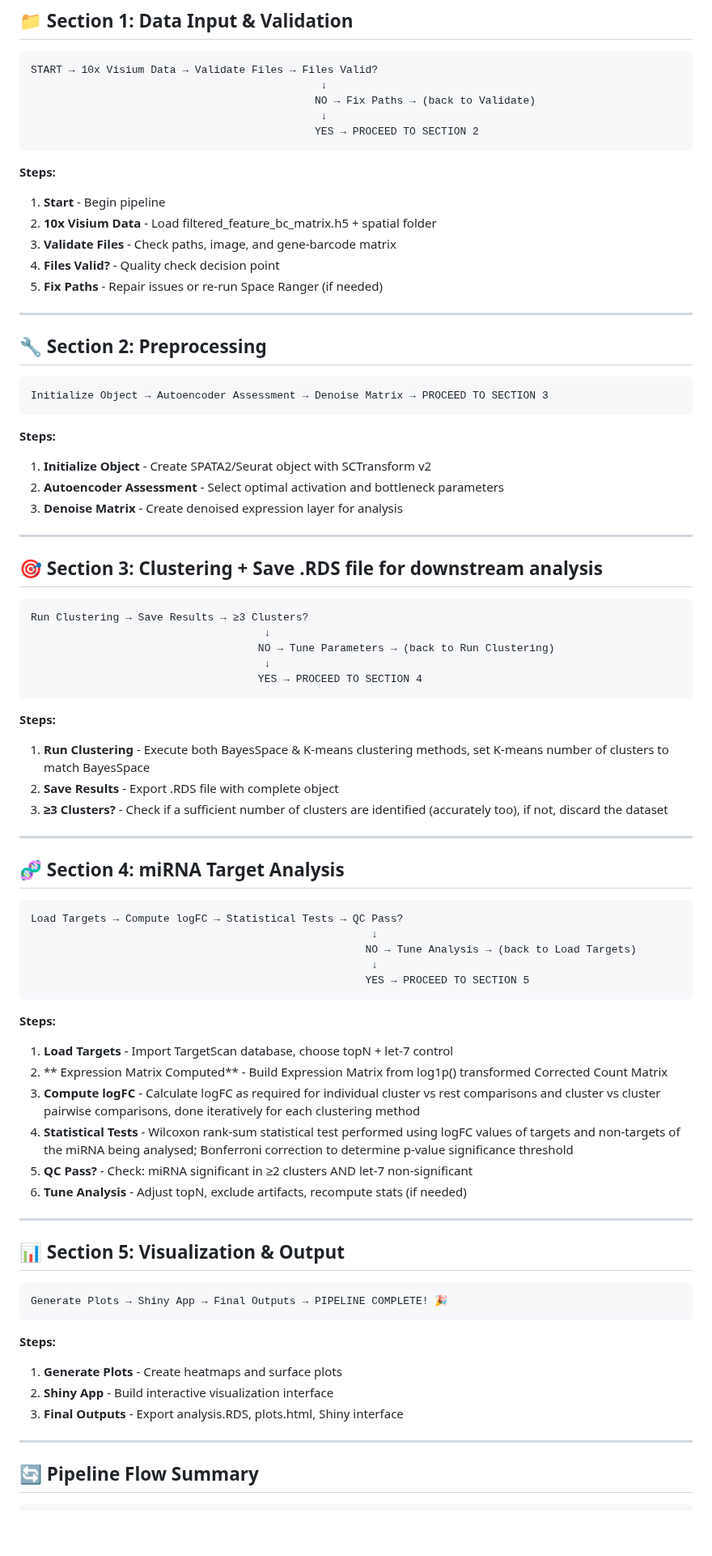
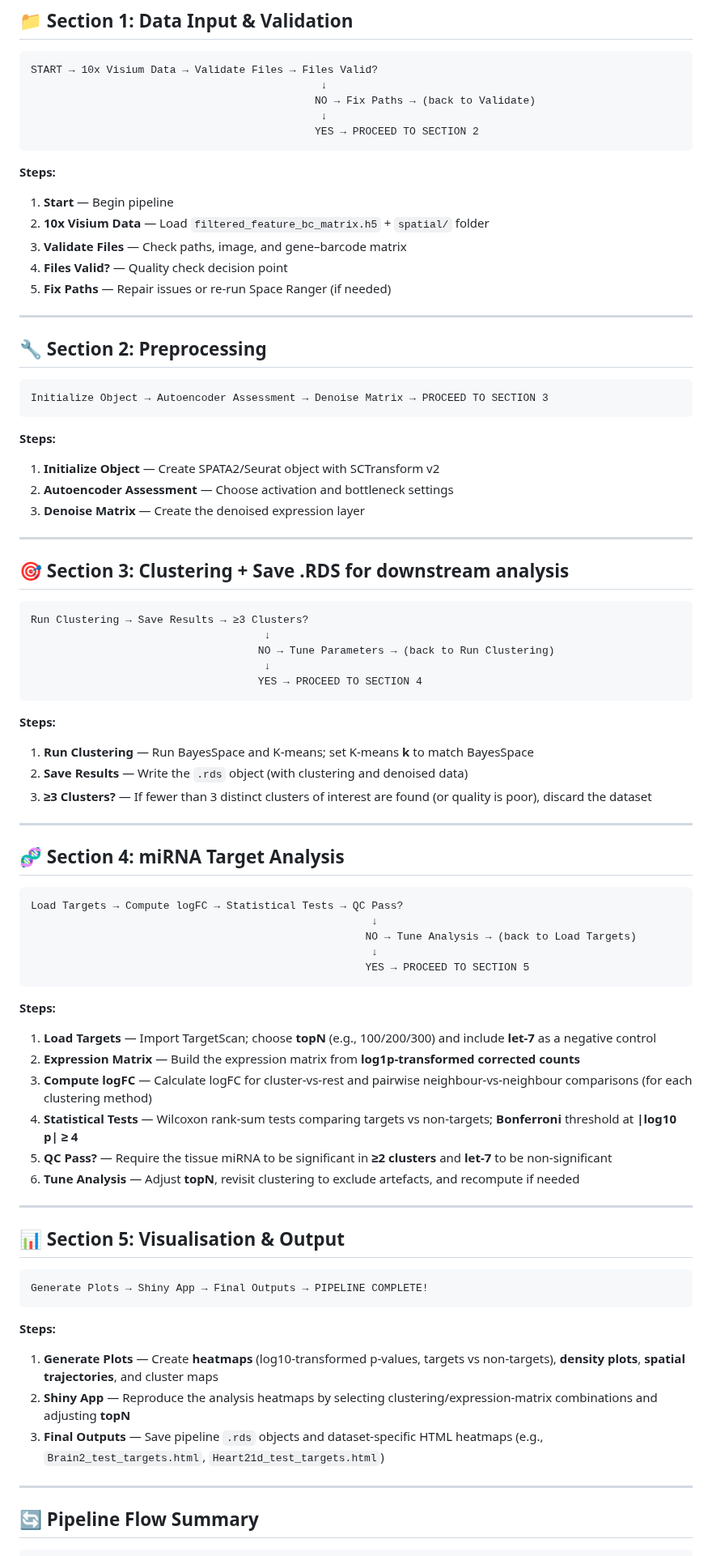
Before and after one commit to shon-1210/10X-Visium-Spatial-Transcriptomics-Pipeline-to-Analyse-miRNA-Expression-Patterns, a Markdown page: Readme.md, the part around one of its changes. Shown at 81% size. GitHub-like rendering; blank space fills up the shorter version.

````diff
--- a/Readme.md
+++ b/Readme.md
@@ -40,11 +38,11 @@ START → 10x Visium Data → Validate Files → Files Valid?
 ```
 
 **Steps:**
-1. **Start** - Begin pipeline
-2. **10x Visium Data** - Load filtered_feature_bc_matrix.h5 + spatial folder
-3. **Validate Files** - Check paths, image, and gene-barcode matrix
-4. **Files Valid?** - Quality check decision point
-5. **Fix Paths** - Repair issues or re-run Space Ranger (if needed)
+1. **Start** — Begin pipeline
+2. **10x Visium Data** — Load `filtered_feature_bc_matrix.h5` + `spatial/` folder
+3. **Validate Files** — Check paths, image, and gene–barcode matrix
+4. **Files Valid?** — Quality check decision point
+5. **Fix Paths** — Repair issues or re-run Space Ranger (if needed)
 
 ---
 
@@ -55,13 +53,13 @@ Initialize Object → Autoencoder Assessment → Denoise Matrix → PROCEED TO S
 ```
 
 **Steps:**
-1. **Initialize Object** - Create SPATA2/Seurat object with SCTransform v2
-2. **Autoencoder Assessment** - Select optimal activation and bottleneck parameters
-3. **Denoise Matrix** - Create denoised expression layer for analysis
+1. **Initialize Object** — Create SPATA2/Seurat object with SCTransform v2
+2. **Autoencoder Assessment** — Choose activation and bottleneck settings
+3. **Denoise Matrix** — Create the denoised expression layer
 
 ---
 
-## 🎯 Section 3: Clustering + Save .RDS file for downstream analysis
+## 🎯 Section 3: Clustering + Save .RDS for downstream analysis
 
 ```
 Run Clustering → Save Results → ≥3 Clusters?
@@ -72,10 +70,9 @@ Run Clustering → Save Results → ≥3 Clusters?
 ```
 
 **Steps:**
-1. **Run Clustering** - Execute both BayesSpace & K-means clustering methods, set K-means number of clusters to match BayesSpace
-2. **Save Results** - Export .RDS file with complete object
-3. **≥3 Clusters?** - Check if a sufficient number of clusters are identified (accurately too), if not, discard the dataset
-
+1. **Run Clustering** — Run BayesSpace and K-means; set K-means **k** to match BayesSpace
+2. **Save Results** — Write the `.rds` object (with clustering and denoised data)
+3. **≥3 Clusters?** — If fewer than 3 distinct clusters of interest are found (or quality is poor), discard the dataset
 
 ---
 
@@ -90,25 +87,25 @@ Load Targets → Compute logFC → Statistical Tests → QC Pass?
 ```
 
 **Steps:**
-1. **Load Targets** - Import TargetScan database, choose topN + let-7 control
-2. ** Expression Matrix Computed** - Build Expression Matrix from log1p() transformed Corrected Count Matrix
-3. **Compute logFC** -  Calculate logFC as required for individual cluster vs rest comparisons and cluster vs cluster pairwise comparisons, done iteratively for each clustering method
-4. **Statistical Tests** - Wilcoxon rank-sum statistical test performed using logFC values of targets and non-targets of the miRNA being analysed; Bonferroni correction to determine p-value significance threshold
-5. **QC Pass?** - Check: miRNA significant in ≥2 clusters AND let-7 non-significant
-6. **Tune Analysis** - Adjust topN, exclude artifacts, recompute stats (if needed)
+1. **Load Targets** — Import TargetScan; choose **topN** (e.g., 100/200/300) and include **let-7** as a negative control
+2. **Expression Matrix** — Build the expression matrix from **log1p-transformed corrected counts**
+3. **Compute logFC** — Calculate logFC for cluster-vs-rest and pairwise neighbour-vs-neighbour comparisons (for each clustering method)
+4. **Statistical Tests** — Wilcoxon rank-sum tests comparing targets vs non-targets; **Bonferroni** threshold at **|log10 p| ≥ 4**
+5. **QC Pass?** — Require the tissue miRNA to be significant in **≥2 clusters** and **let-7** to be non-significant
+6. **Tune Analysis** — Adjust **topN**, revisit clustering to exclude artefacts, and recompute if needed
 
 ---
 
-## 📊 Section 5: Visualization & Output
+## 📊 Section 5: Visualisation & Output
 
 ```
-Generate Plots → Shiny App → Final Outputs → PIPELINE COMPLETE! 🎉
+Generate Plots → Shiny App → Final Outputs → PIPELINE COMPLETE!
 ```
 
 **Steps:**
-1. **Generate Plots** - Create heatmaps and surface plots
-2. **Shiny App** - Build interactive visualization interface
-3. **Final Outputs** - Export analysis.RDS, plots.html, Shiny interface
+1. **Generate Plots** — Create **heatmaps** (log10-transformed p-values, targets vs non-targets), **density plots**, **spatial trajectories**, and cluster maps
+2. **Shiny App** — Reproduce the analysis heatmaps by selecting clustering/expression-matrix combinations and adjusting **topN**
+3. **Final Outputs** — Save pipeline `.rds` objects and dataset-specific HTML heatmaps (e.g., `Brain2_test_targets.html`, `Heart21d_test_targets.html`)
 
 ---
 
````
Also changed, not shown: other parts of Readme.md (+41 -59 lines).
